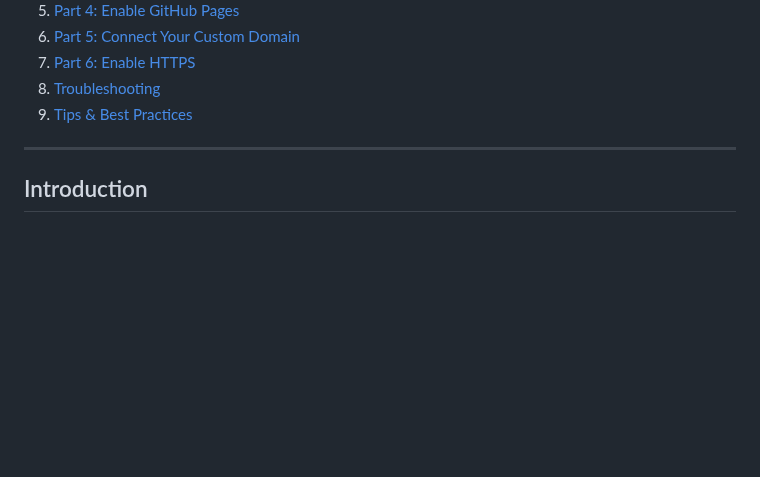
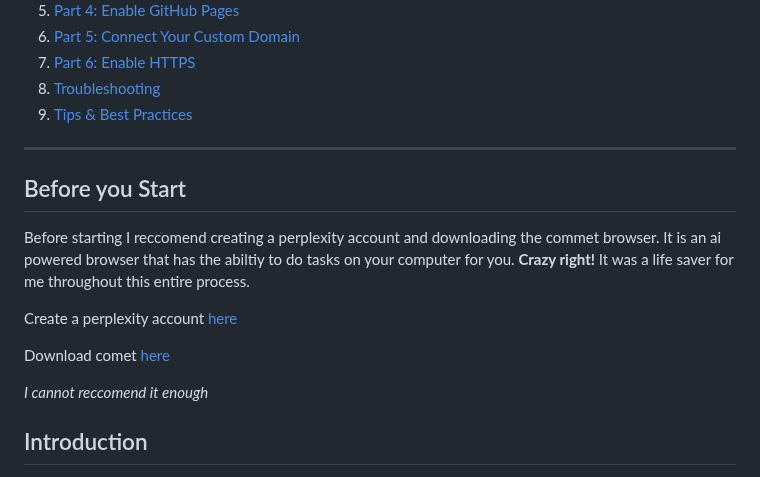
Before and after one commit to luka-utvic/lukautvic.me, a Markdown page: SETUP-GUIDE.md, the part around the change. GitHub-like rendering; blank space fills up the shorter version.

```diff
--- a/SETUP-GUIDE.md
+++ b/SETUP-GUIDE.md
@@ -18,6 +18,16 @@ By Luka Utvic | University of Illinois Chicago
 9. [Tips & Best Practices](#tips--best-practices)
 
 ---
+
+## Before you Start
+
+Before starting I reccomend creating a perplexity account and downloading the commet browser. It is an ai powered browser that has the abiltiy to do tasks on your computer for you. **Crazy right!** It was a life saver for me throughout this entire process.
+
+Create a perplexity account [here](https://www.perplexity.ai/onboarding/org/create)
+
+Download comet [here](https://www.perplexity.ai/download-comet)
+
+*I cannot reccomend it enough*
 
 ## Introduction
 
```
